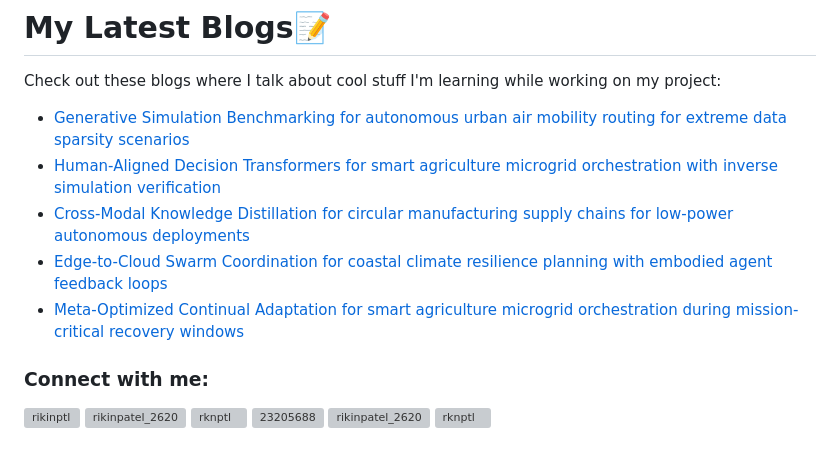
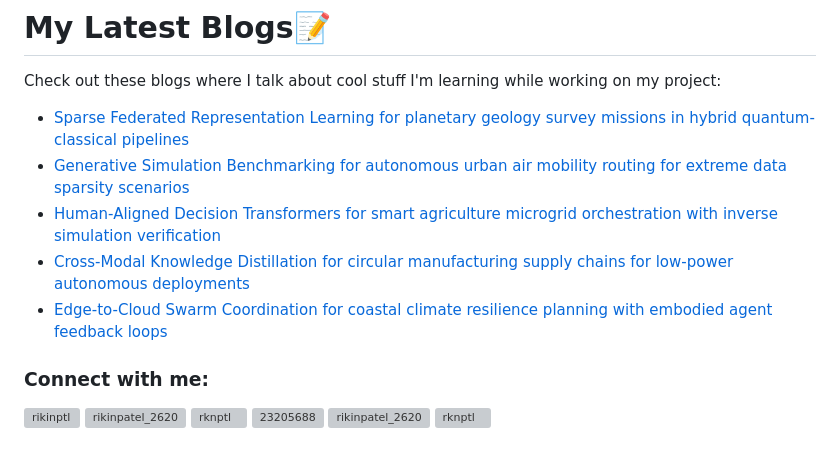
Before and after one commit to rikinptl/rikinptl, a Markdown page: README.md, the part around the change. Drawn GitHub-style; grey boxes are pictures that could not be loaded.

Commit message:
Updated with the latest blog posts

```diff
--- a/README.md
+++ b/README.md
@@ -17,11 +17,11 @@
 # My Latest Blogs📝
 Check out these blogs where I talk about cool stuff I'm learning while working on my project:
 <!-- BLOG-POST-LIST:START -->
+- [Sparse Federated Representation Learning for planetary geology survey missions in hybrid quantum-classical pipelines](https://dev.to/rikinptl/sparse-federated-representation-learning-for-planetary-geology-survey-missions-in-hybrid-15f2)
 - [Generative Simulation Benchmarking for autonomous urban air mobility routing for extreme data sparsity scenarios](https://dev.to/rikinptl/generative-simulation-benchmarking-for-autonomous-urban-air-mobility-routing-for-extreme-data-1a59)
 - [Human-Aligned Decision Transformers for smart agriculture microgrid orchestration with inverse simulation verification](https://dev.to/rikinptl/human-aligned-decision-transformers-for-smart-agriculture-microgrid-orchestration-with-inverse-4j4k)
 - [Cross-Modal Knowledge Distillation for circular manufacturing supply chains for low-power autonomous deployments](https://dev.to/rikinptl/cross-modal-knowledge-distillation-for-circular-manufacturing-supply-chains-for-low-power-235l)
 - [Edge-to-Cloud Swarm Coordination for coastal climate resilience planning with embodied agent feedback loops](https://dev.to/rikinptl/edge-to-cloud-swarm-coordination-for-coastal-climate-resilience-planning-with-embodied-agent-1con)
-- [Meta-Optimized Continual Adaptation for smart agriculture microgrid orchestration during mission-critical recovery windows](https://dev.to/rikinptl/meta-optimized-continual-adaptation-for-smart-agriculture-microgrid-orchestration-during-1bm5)
 <!-- BLOG-POST-LIST:END -->
 <h3 align="left">Connect with me:</h3>
 <p align="left">
```
